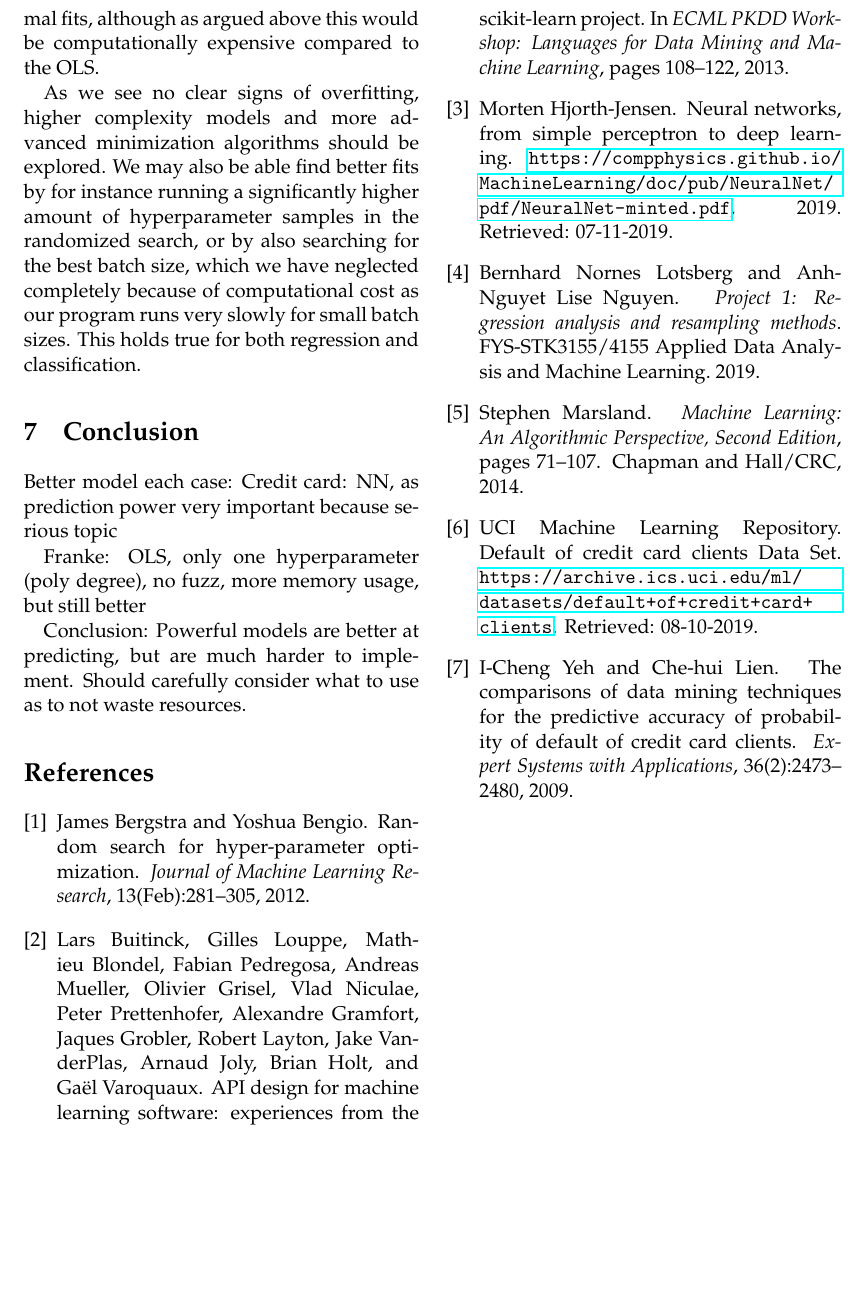
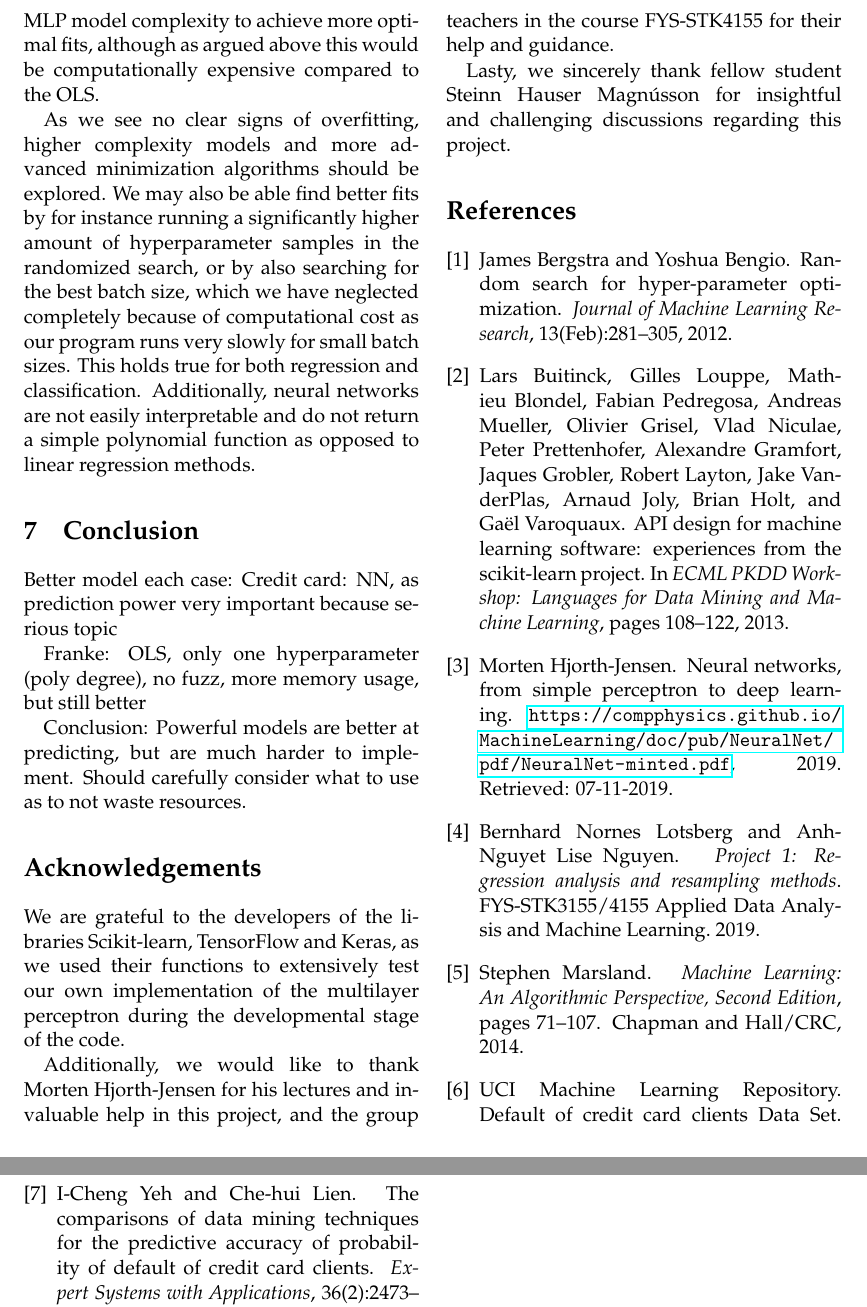
Before and after one commit to liseanh/FYS-STK4155-project2, a LaTeX paper (doc/report_2.tex): part of page 16 of 16 before the commit and two parts of pages 16 and 17 of 17 after it, the two joined at a grey line, cut at the place of the change, the shorter picture padded with empty space. Compiled offline with pdfLaTeX.

Commit message:
acknowledgements

```diff
--- a/doc/report_2.tex
+++ b/doc/report_2.tex
@@ -868,13 +863,15 @@ likely increase the MLP model complexity to achieve more optimal fits, although
 argued above this would be computationally expensive compared to the OLS.
 
 
-As we see no clear signs of overfitting,
-higher complexity models and more advanced minimization algorithms should be
-explored. We may also be able find better fits by for instance running a
-significantly higher amount of hyperparameter samples in the randomized search,
-or by also searching for the best batch size, which we have neglected completely
-because of computational cost as our program runs very slowly for small batch
-sizes. This holds true for both regression and classification.
+As we see no clear signs of overfitting, higher complexity models and more
+advanced minimization algorithms should be explored. We may also be able find
+better fits by for instance running a significantly higher amount of
+hyperparameter samples in the randomized search, or by also searching for the
+best batch size, which we have neglected completely because of computational
+cost as our program runs very slowly for small batch sizes. This holds true for
+both regression and classification. Additionally, neural networks are not easily
+interpretable and do not return a simple polynomial function as opposed to linear
+regression methods.
 
 \section{Conclusion}
 Better model each case:
@@ -887,6 +884,24 @@ OLS, only one hyperparameter (poly degree), no fuzz, more memory usage, but stil
 Conclusion:
 Powerful models are better at predicting, but are much harder to implement.
 Should carefully consider what to use as to not waste resources.
+
+
+
+\section*{Acknowledgements}
+\addcontentsline{toc}{section}{Acknowledgement}
+
+We are grateful to the developers of the libraries Scikit-learn, TensorFlow and
+Keras, as we used their functions to extensively test our own implementation of
+the multilayer perceptron during the developmental
+stage of the code.
+
+Additionally, we would like to thank Morten Hjorth-Jensen for his lectures and
+invaluable help in this project, and the group teachers in the course FYS-STK4155
+for their help and guidance.
+
+Lasty, we sincerely thank fellow student Steinn Hauser Magnússon for insightful
+and challenging discussions regarding this project.
+
 %\bibliographystyle{iEEEtran}
 \bibliography{references}
 
```
Also changed, not shown: doc/report_2.tex (37 more changed lines).
